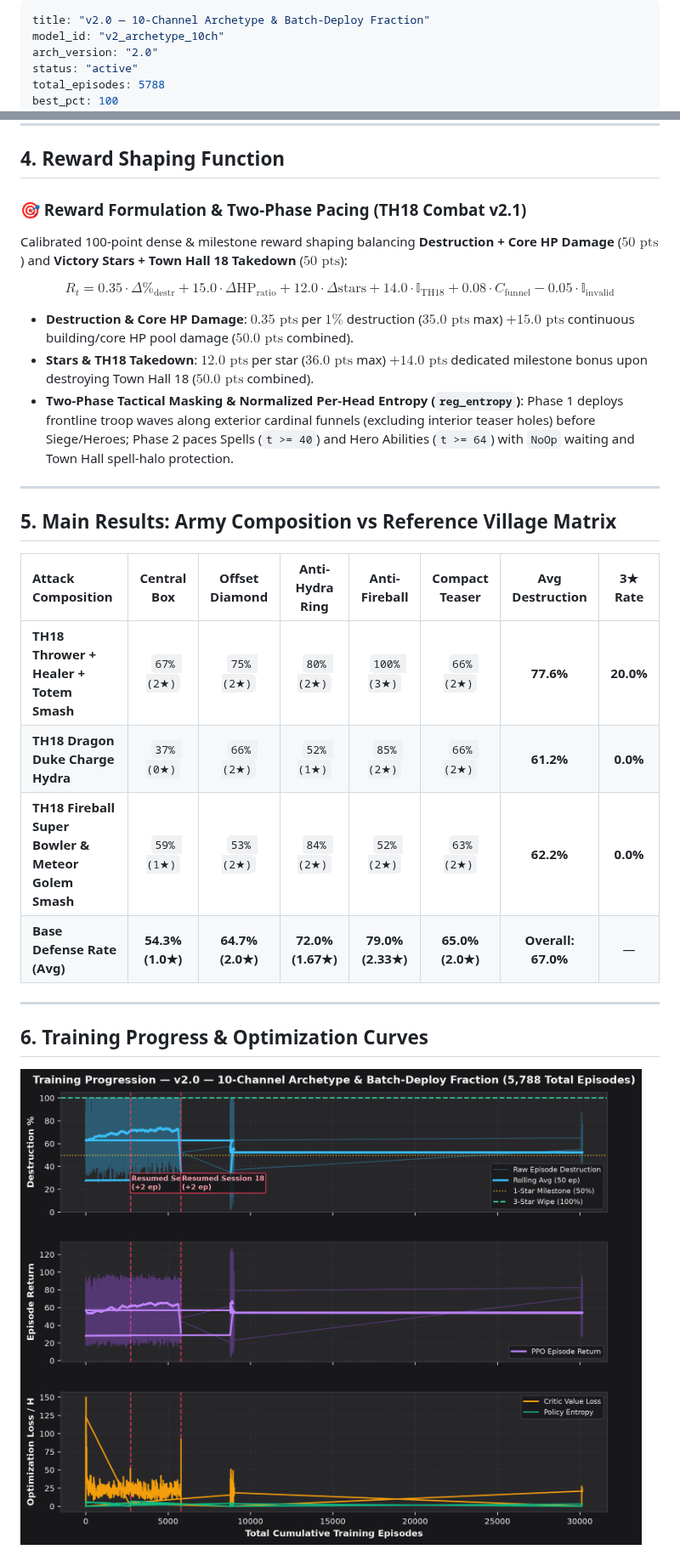
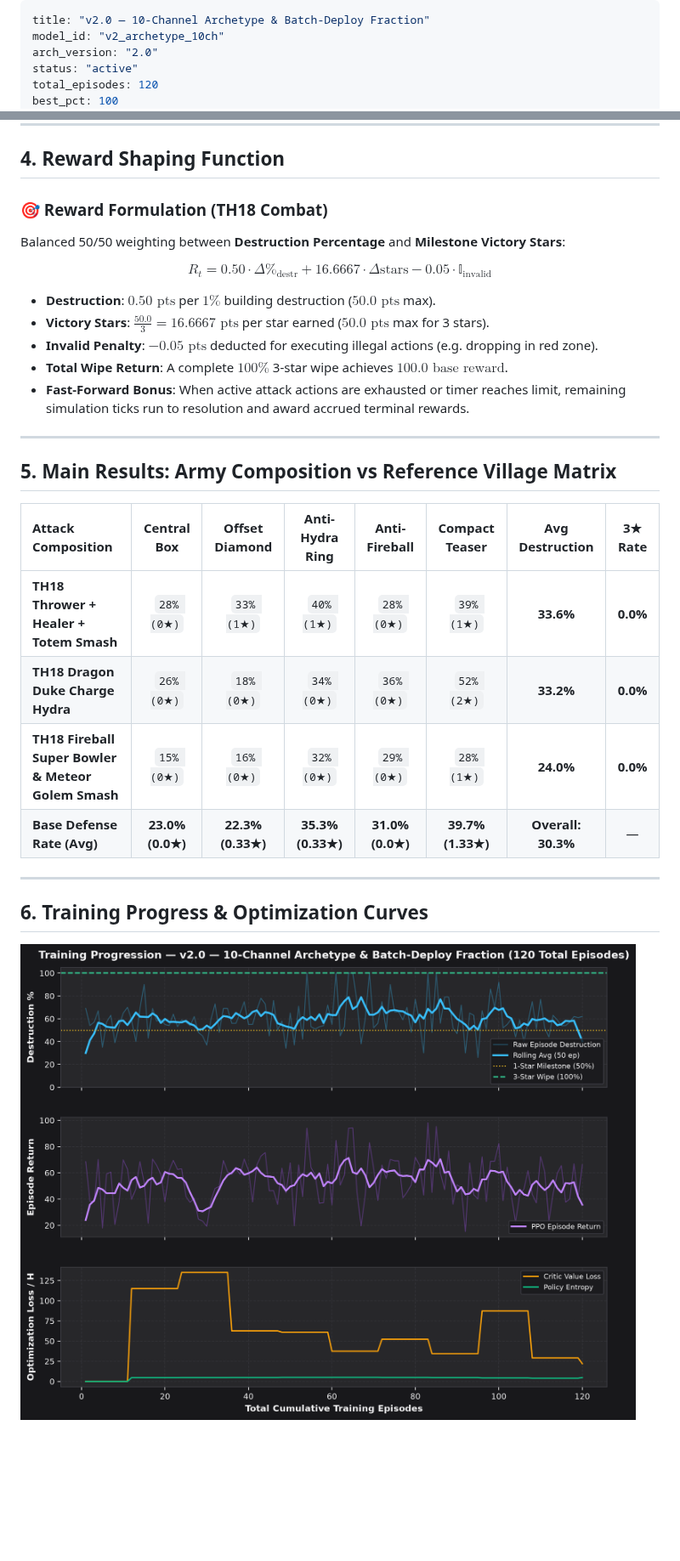
Before and after one commit to robindelis/CoC-AI-, a Markdown page: obsidian_vault/runs/v2_archetype_10ch.md, 2 parts joined by grey strips. Shown at 85% size. GitHub-like rendering; pictures changed too: obsidian_vault/assets/charts/v2_archetype_10ch_training_curves.png; blank space fills up the shorter version.

Commit message:
Sync Obsidian vault notes and canvas with latest training curves

```diff
--- a/obsidian_vault/runs/v2_archetype_10ch.md
+++ b/obsidian_vault/runs/v2_archetype_10ch.md
@@ -3,6 +3,6 @@ title: "v2.0 — 10-Channel Archetype & Batch-Deploy Fraction"
 model_id: "v2_archetype_10ch"
 arch_version: "2.0"
 status: "active"
-total_episodes: 5788
+total_episodes: 120
 best_pct: 100
 best_stars: 3
@@ -93,15 +77,17 @@ The network parameterizes a factorized multi-discrete policy:
 
 ## 4. Reward Shaping Function
 
-### 🎯 Reward Formulation & Two-Phase Pacing (TH18 Combat v2.1)
+### 🎯 Reward Formulation (TH18 Combat)
 
-Calibrated 100-point dense & milestone reward shaping balancing **Destruction + Core HP Damage** ($50\text{ pts}$) and **Victory Stars + Town Hall 18 Takedown** ($50\text{ pts}$):
+Balanced 50/50 weighting between **Destruction Percentage** and **Milestone Victory Stars**:
 
-$$R_t = 0.35 \cdot \Delta \%_{\text{destr}} + 15.0 \cdot \Delta \text{HP}_{\text{ratio}} + 12.0 \cdot \Delta \text{stars} + 14.0 \cdot \mathbb{I}_{\text{TH18}} + 0.08 \cdot C_{\text{funnel}} - 0.05 \cdot \mathbb{I}_{\text{invalid}}$$
+$$R_t = 0.50 \cdot \Delta \%_{\text{destr}} + 16.6667 \cdot \Delta \text{stars} - 0.05 \cdot \mathbb{I}_{\text{invalid}}$$
 
-- **Destruction & Core HP Damage**: $0.35\text{ pts}$ per $1\%$ destruction ($35.0\text{ pts}$ max) $+ 15.0\text{ pts}$ continuous building/core HP pool damage ($50.0\text{ pts}$ combined).
-- **Stars & TH18 Takedown**: $12.0\text{ pts}$ per star ($36.0\text{ pts}$ max) $+ 14.0\text{ pts}$ dedicated milestone bonus upon destroying Town Hall 18 ($50.0\text{ pts}$ combined).
-- **Two-Phase Tactical Masking & Normalized Per-Head Entropy (`reg_entropy`)**: Phase 1 deploys frontline troop waves along exterior cardinal funnels (excluding interior teaser holes) before Siege/Heroes; Phase 2 paces Spells (`t >= 40`) and Hero Abilities (`t >= 64`) with `NoOp` waiting and Town Hall spell-halo protection.
+- **Destruction**: $0.50\text{ pts}$ per $1\%$ building destruction ($50.0\text{ pts}$ max).
+- **Victory Stars**: $\frac{50.0}{3} = 16.6667\text{ pts}$ per star earned ($50.0\text{ pts}$ max for 3 stars).
+- **Invalid Penalty**: $-0.05\text{ pts}$ deducted for executing illegal actions (e.g. dropping in red zone).
+- **Total Wipe Return**: A complete $100\%$ 3-star wipe achieves **$100.0\text{ base reward}$**.
+- **Fast-Forward Bonus**: When active attack actions are exhausted or timer reaches limit, remaining simulation ticks run to resolution and award accrued terminal rewards.
 
 ---
 
@@ -109,10 +95,10 @@ $$R_t = 0.35 \cdot \Delta \%_{\text{destr}} + 15.0 \cdot \Delta \text{HP}_{\text
 
 | Attack Composition | **Central Box** | **Offset Diamond** | **Anti-Hydra Ring** | **Anti-Fireball** | **Compact Teaser** | **Avg Destruction** | **3★ Rate** |
 | :--- | :---: | :---: | :---: | :---: | :---: | :---: | :---: |
-| **TH18 Thrower + Healer + Totem Smash** | `67% (2★)` | `75% (2★)` | `80% (2★)` | `100% (3★)` | `66% (2★)` | **77.6%** | **20.0%** |
-| **TH18 Dragon Duke Charge Hydra** | `37% (0★)` | `66% (2★)` | `52% (1★)` | `85% (2★)` | `66% (2★)` | **61.2%** | **0.0%** |
-| **TH18 Fireball Super Bowler & Meteor Golem Smash** | `59% (1★)` | `53% (2★)` | `84% (2★)` | `52% (2★)` | `63% (2★)` | **62.2%** | **0.0%** |
-| **Base Defense Rate (Avg)** | **54.3% (1.0★)** | **64.7% (2.0★)** | **72.0% (1.67★)** | **79.0% (2.33★)** | **65.0% (2.0★)** | **Overall: 67.0%** | — |
+| **TH18 Thrower + Healer + Totem Smash** | `28% (0★)` | `33% (1★)` | `40% (1★)` | `28% (0★)` | `39% (1★)` | **33.6%** | **0.0%** |
+| **TH18 Dragon Duke Charge Hydra** | `26% (0★)` | `18% (0★)` | `34% (0★)` | `36% (0★)` | `52% (2★)` | **33.2%** | **0.0%** |
+| **TH18 Fireball Super Bowler & Meteor Golem Smash** | `15% (0★)` | `16% (0★)` | `32% (0★)` | `29% (0★)` | `28% (1★)` | **24.0%** | **0.0%** |
+| **Base Defense Rate (Avg)** | **23.0% (0.0★)** | **22.3% (0.33★)** | **35.3% (0.33★)** | **31.0% (0.0★)** | **39.7% (1.33★)** | **Overall: 30.3%** | — |
 
 ---
 
```
Also changed, not shown: other parts of obsidian_vault/runs/v2_archetype_10ch.md (+7 -29 lines), obsidian_vault/00_Index_MOC.md (+3 -4 lines), 1 other file.
